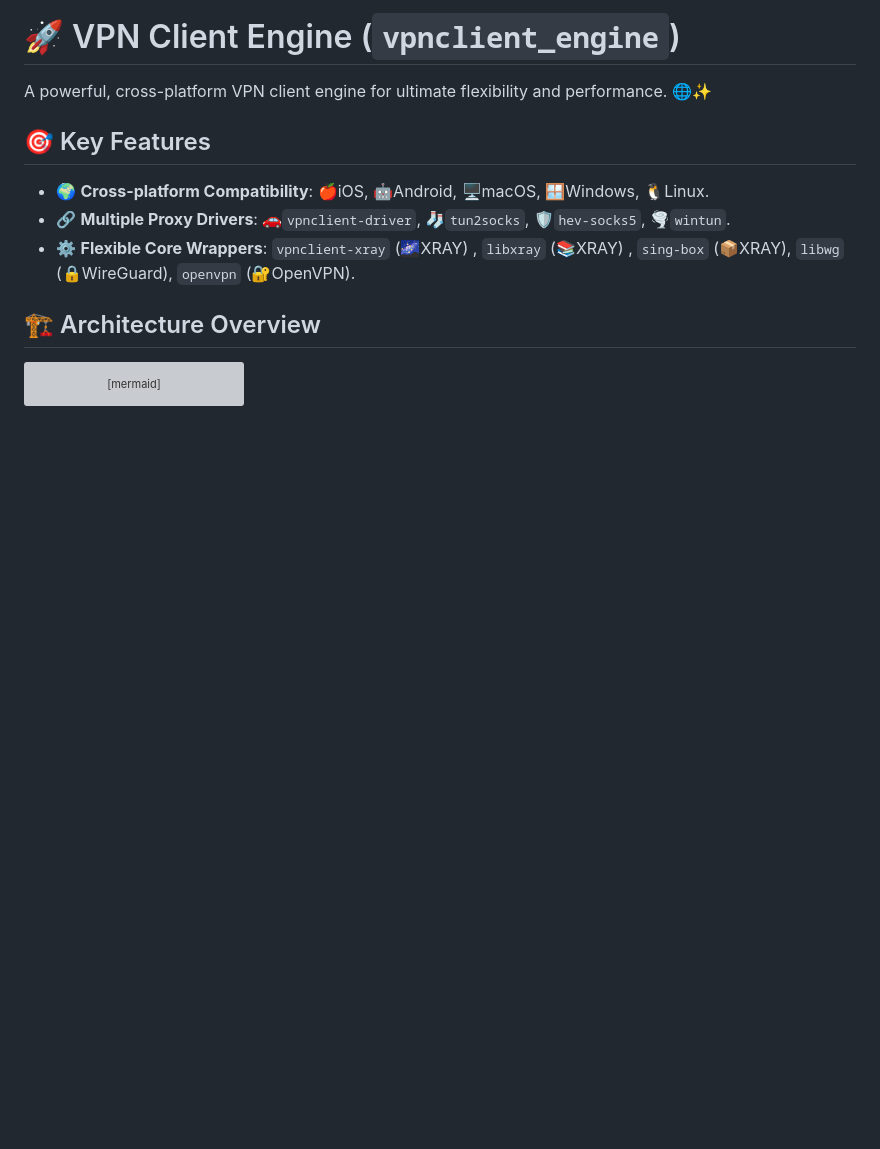
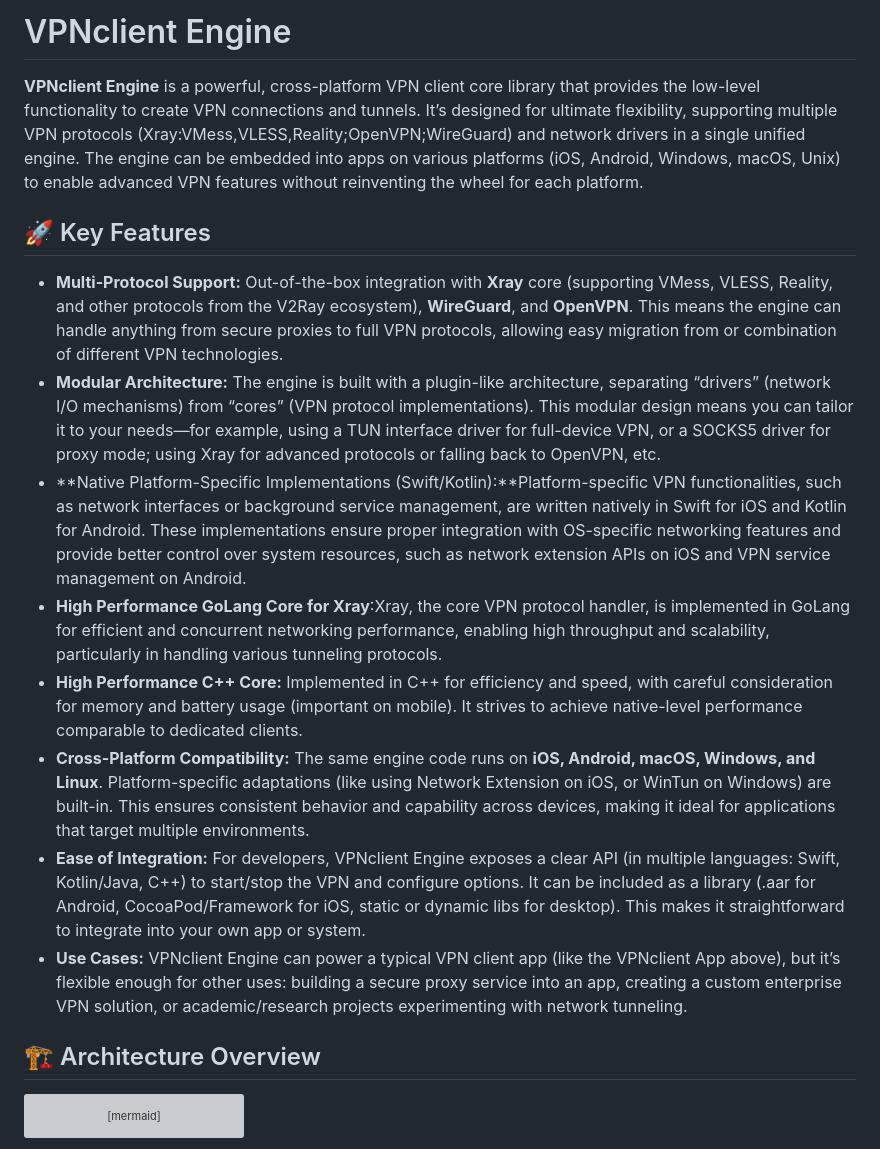
Before and after one commit to VPNclient/flutter_vpn_engine, a Markdown page: README.md, the part around the change. Drawn GitHub-style; blank space fills up the shorter version; grey boxes are pictures that could not be loaded.

```diff
--- a/README.md
+++ b/README.md
@@ -1,12 +1,18 @@
-# 🚀 VPN Client Engine (`vpnclient_engine`)
+# VPNclient Engine
 
-A powerful, cross-platform VPN client engine for ultimate flexibility and performance. 🌐✨
+**VPNclient Engine** is a powerful, cross-platform VPN client core library that provides the low-level functionality to create VPN connections and tunnels. It’s designed for ultimate flexibility, supporting multiple VPN protocols (Xray:VMess,VLESS,Reality;OpenVPN;WireGuard) and network drivers in a single unified engine. The engine can be embedded into apps on various platforms (iOS, Android, Windows, macOS, Unix) to enable advanced VPN features without reinventing the wheel for each platform.
 
-## 🎯 Key Features
-- 🌍 **Cross-platform Compatibility**: 🍎iOS, 🤖Android, 🖥️macOS, 🪟Windows, 🐧Linux.
-- 🔗 **Multiple Proxy Drivers**: 🚗`vpnclient-driver`, 🧦`tun2socks`, 🛡️`hev-socks5`, 🌪️`wintun`.
-- ⚙️ **Flexible Core Wrappers**: `vpnclient-xray` (🌌XRAY) , `libxray` (📚XRAY) , `sing-box` (📦XRAY), `libwg` (🔒WireGuard), `openvpn` (🔐OpenVPN).
 
+
+## 🚀 Key Features
+- **Multi-Protocol Support:** Out-of-the-box integration with **Xray** core (supporting VMess, VLESS, Reality, and other protocols from the V2Ray ecosystem), **WireGuard**, and **OpenVPN**. This means the engine can handle anything from secure proxies to full VPN protocols, allowing easy migration from or combination of different VPN technologies.
+- **Modular Architecture:** The engine is built with a plugin-like architecture, separating “drivers” (network I/O mechanisms) from “cores” (VPN protocol implementations). This modular design means you can tailor it to your needs—for example, using a TUN interface driver for full-device VPN, or a SOCKS5 driver for proxy mode; using Xray for advanced protocols or falling back to OpenVPN, etc.
+- **Native Platform-Specific Implementations (Swift/Kotlin):**Platform-specific VPN functionalities, such as network interfaces or background service management, are written natively in Swift for iOS and Kotlin for Android. These implementations ensure proper integration with OS-specific networking features and provide better control over system resources, such as network extension APIs on iOS and VPN service management on Android.
+- **High Performance GoLang Core for Xray**:Xray, the core VPN protocol handler, is implemented in GoLang for efficient and concurrent networking performance, enabling high throughput and scalability, particularly in handling various tunneling protocols.
+- **High Performance C++ Core:** Implemented in C++ for efficiency and speed, with careful consideration for memory and battery usage (important on mobile). It strives to achieve native-level performance comparable to dedicated clients.
+- **Cross-Platform Compatibility:** The same engine code runs on **iOS, Android, macOS, Windows, and Linux**. Platform-specific adaptations (like using Network Extension on iOS, or WinTun on Windows) are built-in. This ensures consistent behavior and capability across devices, making it ideal for applications that target multiple environments.
+- **Ease of Integration:** For developers, VPNclient Engine exposes a clear API (in multiple languages: Swift, Kotlin/Java, C++) to start/stop the VPN and configure options. It can be included as a library (.aar for Android, CocoaPod/Framework for iOS, static or dynamic libs for desktop). This makes it straightforward to integrate into your own app or system.
+- **Use Cases:** VPNclient Engine can power a typical VPN client app (like the VPNclient App above), but it’s flexible enough for other uses: building a secure proxy service into an app, creating a custom enterprise VPN solution, or academic/research projects experimenting with network tunneling.
 
 ## 🏗️ Architecture Overview
 
```
